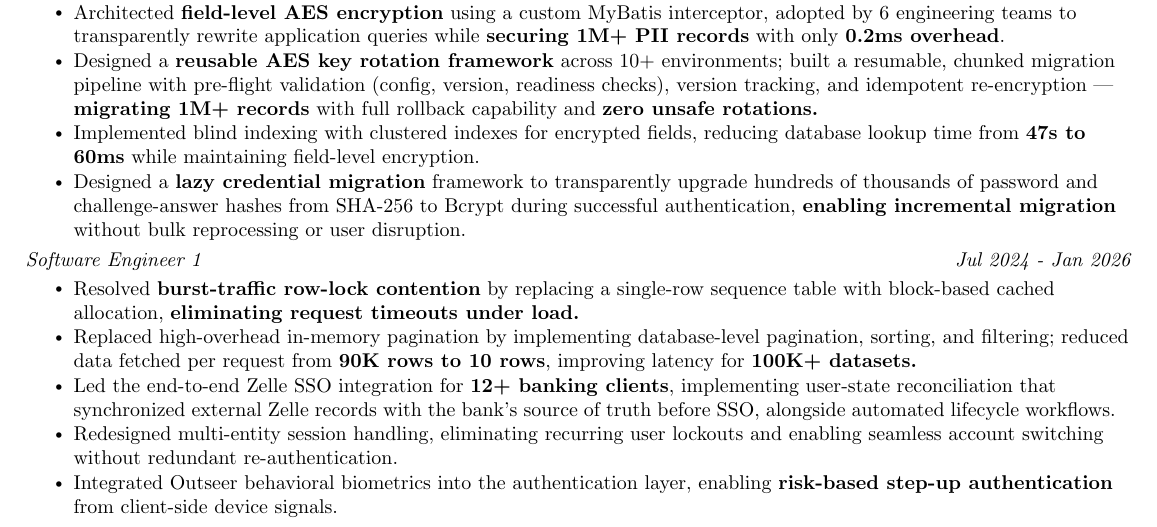
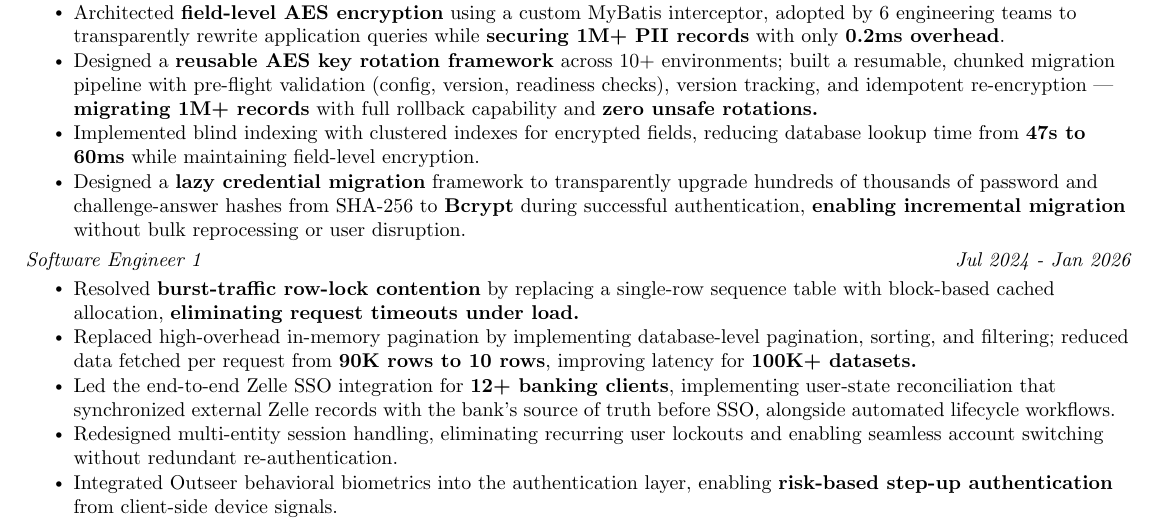
Before and after one commit to Anand-Avinash-Bhalerao/Anand-Avinash-Bhalerao.github.io, a LaTeX CV (AnandResume.tex): part of the page, cut so that both start at the same text. Compiled offline with pdfLaTeX.

Commit message:
deploy test

```diff
--- a/AnandResume.tex
+++ b/AnandResume.tex
@@ -243,7 +243,7 @@
 
     \resumeItem{Implemented blind indexing with clustered indexes for encrypted fields, reducing database lookup time from \textbf{47s to 60ms} while maintaining field-level encryption.}
 
-    \resumeItem{Designed a \textbf{lazy credential migration} framework to transparently upgrade hundreds of thousands of password and challenge-answer hashes from SHA-256 to Bcrypt during successful authentication, \textbf{enabling incremental migration} without bulk reprocessing or user disruption.}
+    \resumeItem{Designed a \textbf{lazy credential migration} framework to transparently upgrade hundreds of thousands of password and challenge-answer hashes from SHA-256 to \textbf{Bcrypt} during successful authentication, \textbf{enabling incremental migration} without bulk reprocessing or user disruption.}
 
 
 
```
Also changed, not shown: AnandResume.pdf.
